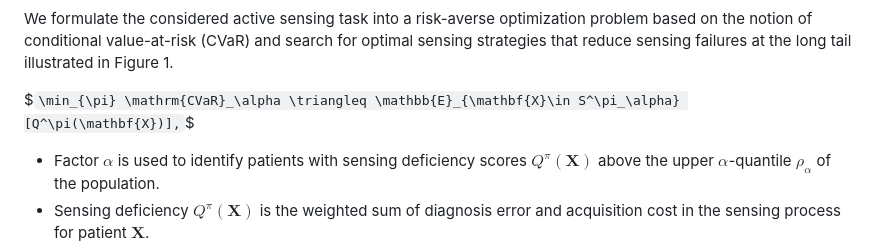
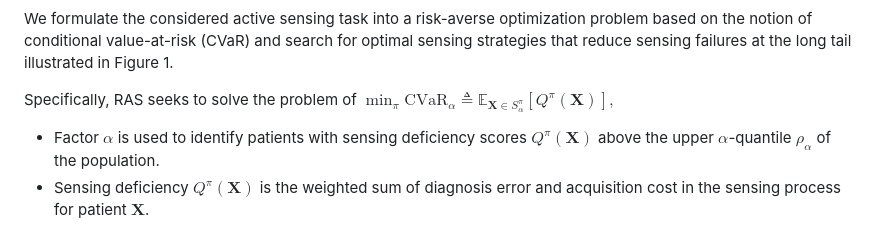
Before and after one commit to yvchao/cvar_sensing, a Markdown page: README.md, the part around the change. Drawn GitHub-style.

Commit message:
repo: update readme equation
Signed-off-by: Yuchao <yvchao@outlook.com>

```diff
--- a/README.md
+++ b/README.md
@@ -36,9 +36,8 @@ RAS factorizes the sensing policy into two orthogonal policies $\pi=(\pi_m,\pi_\
 
 We formulate the considered active sensing task into a risk-averse optimization problem based on the notion of conditional value-at-risk (CVaR) and search for optimal sensing strategies that reduce sensing failures at the long tail illustrated in Figure 1.
 
-$`
-\min_{\pi} \mathrm{CVaR}_\alpha \triangleq \mathbb{E}_{\mathbf{X}\in S^\pi_\alpha} [Q^\pi(\mathbf{X})],
-`$
+Specifically, RAS seeks to solve the problem of
+$`\min_{\pi} \mathrm{CVaR}_\alpha \triangleq \mathbb{E}_{\mathbf{X}\in S^\pi_\alpha} [Q^\pi(\mathbf{X})],`$
 
 - Factor $\alpha$ is used to identify patients with sensing deficiency scores $Q^\pi(\mathbf{X})$ above the upper $\alpha$-quantile $\rho_\alpha$ of the population.
 - Sensing deficiency $Q^\pi(\mathbf{X})$ is the weighted sum of diagnosis error and acquisition cost in the sensing process for patient $\mathbf{X}$.
```
